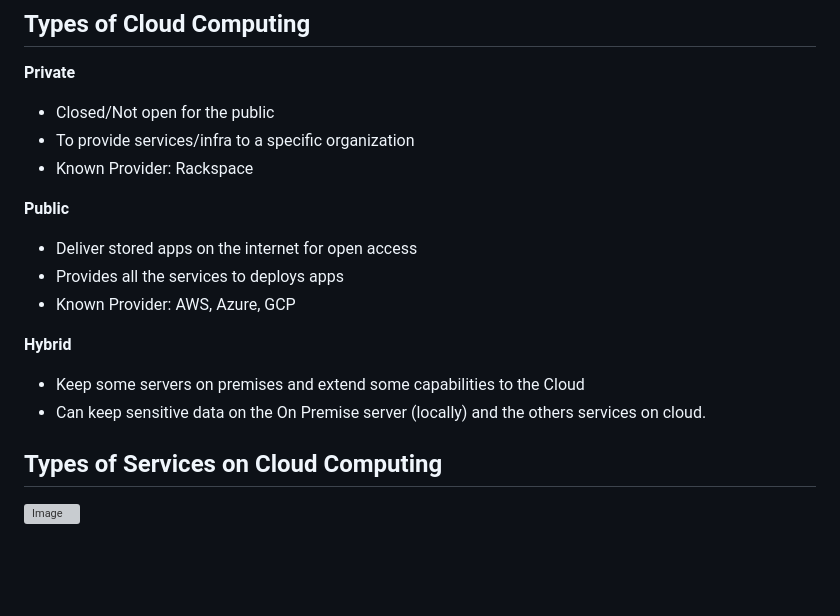
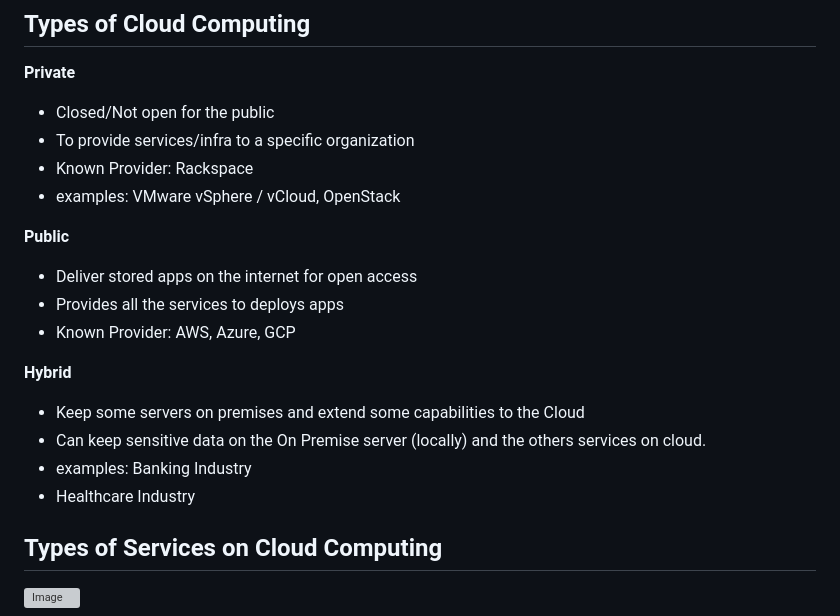
Before and after one commit to samarthgarde/AWS-learning-journal, a Markdown page: Cloud-Computing/README.md, the part around the change. Rendered like a GitHub page; blank space fills up the shorter version; grey boxes are pictures that could not be loaded.

```diff
--- a/Cloud-Computing/README.md
+++ b/Cloud-Computing/README.md
@@ -42,6 +42,7 @@
 - Closed/Not open for the public
 - To provide services/infra to a specific organization
 - Known Provider: Rackspace
+- examples: VMware vSphere / vCloud, OpenStack
 
 **Public**
 
@@ -53,6 +54,8 @@
 
 - Keep some servers on premises and extend some capabilities to the Cloud
 - Can keep sensitive data on the On Premise server (locally) and the others services on cloud.
+- examples: Banking Industry
+- Healthcare Industry
 
 ## Types of Services on Cloud Computing
 
```
